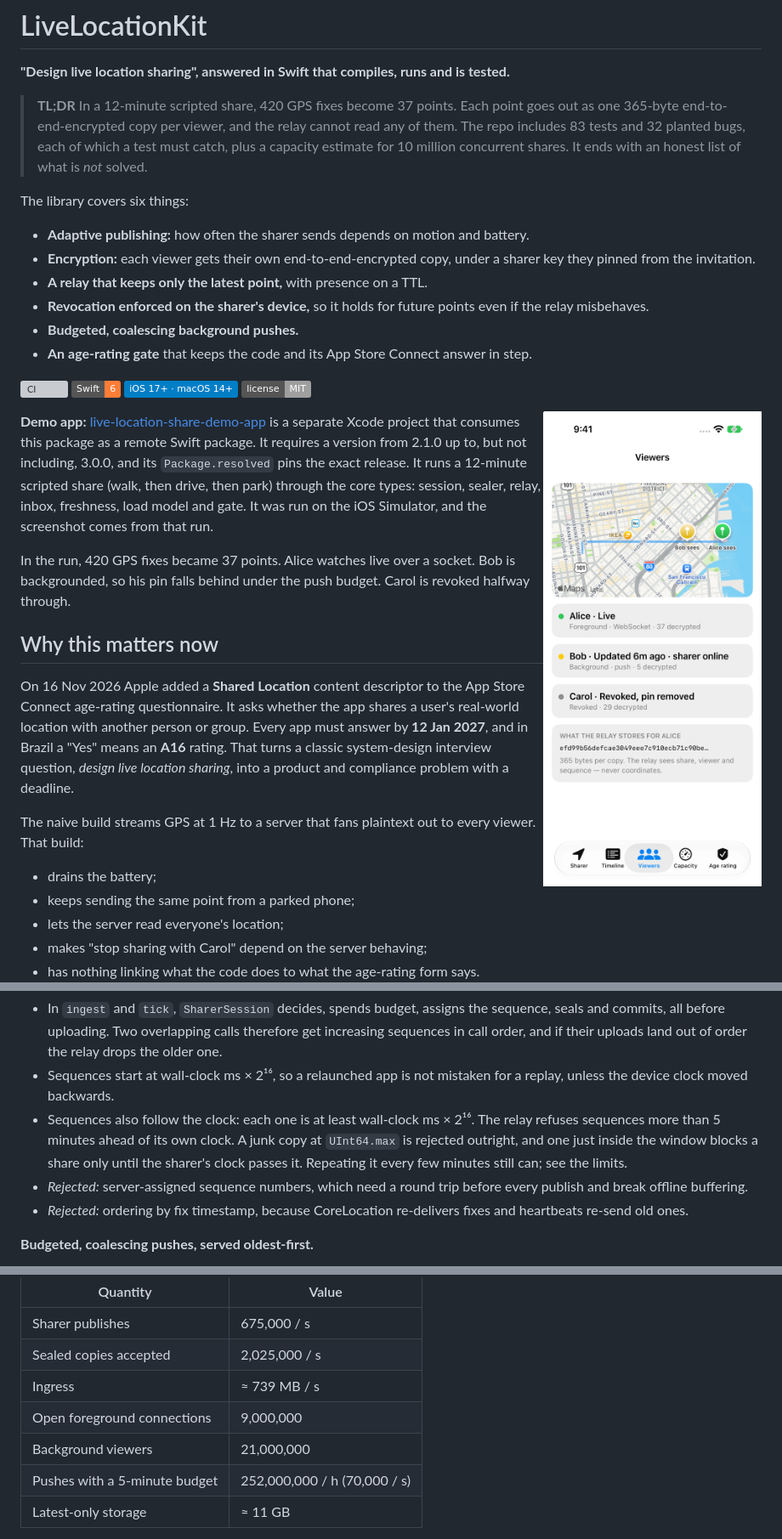
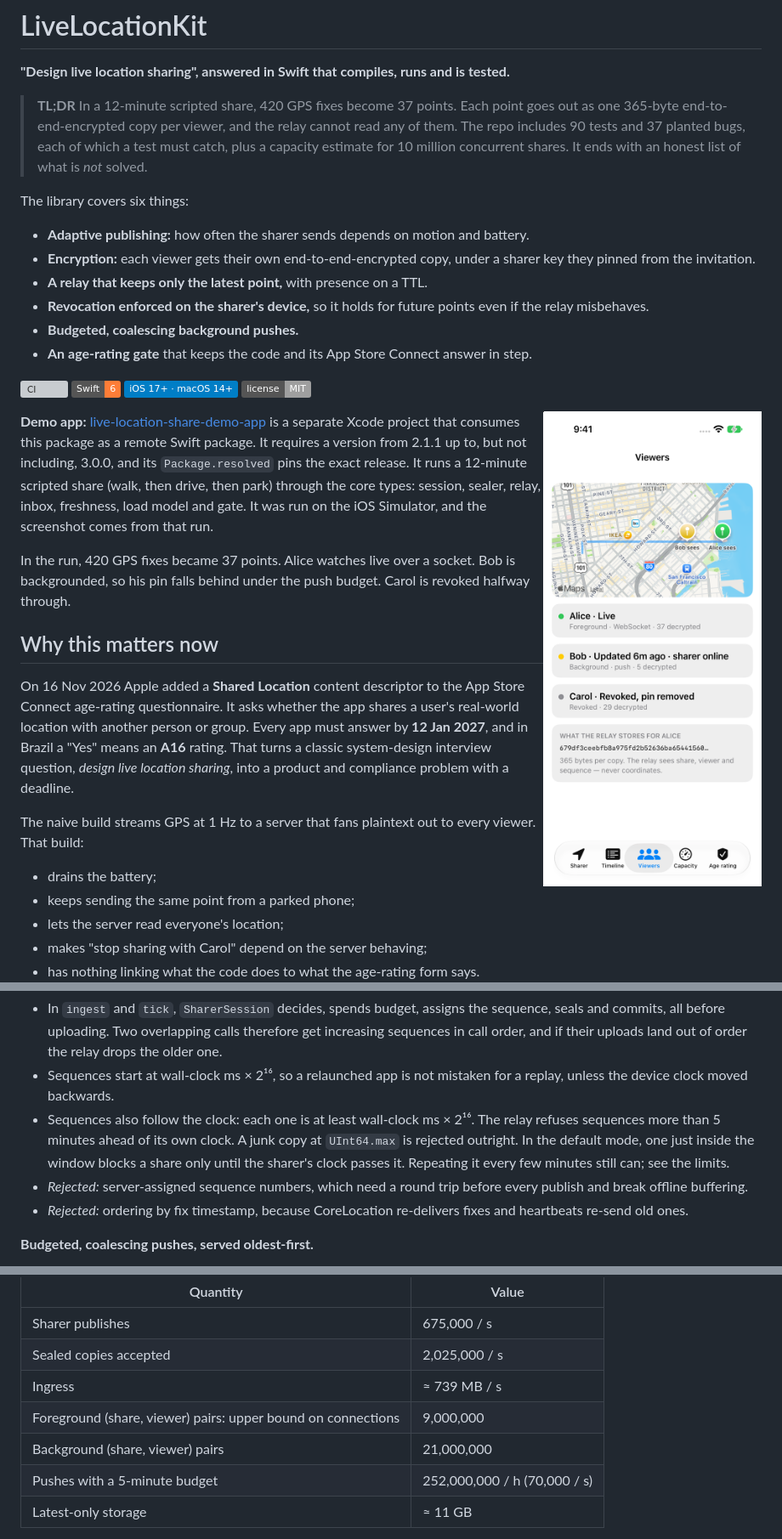
Before and after one commit to rajatslakhina/live-location-share-kit, a Markdown page: README.md, 3 parts joined by grey strips. Shown at 85% size. GitHub-like rendering; pictures changed too: docs/viewers.png; badges without logos; grey boxes are pictures that could not be loaded.

```diff
--- a/README.md
+++ b/README.md
@@ -2,7 +2,7 @@
 
 **"Design live location sharing", answered in Swift that compiles, runs and is tested.**
 
-> **TL;DR** In a 12-minute scripted share, 420 GPS fixes become 37 points. Each point goes out as one 365-byte end-to-end-encrypted copy per viewer, and the relay cannot read any of them. The repo includes 83 tests and 32 planted bugs, each of which a test must catch, plus a capacity estimate for 10 million concurrent shares. It ends with an honest list of what is *not* solved.
+> **TL;DR** In a 12-minute scripted share, 420 GPS fixes become 37 points. Each point goes out as one 365-byte end-to-end-encrypted copy per viewer, and the relay cannot read any of them. The repo includes 90 tests and 37 planted bugs, each of which a test must catch, plus a capacity estimate for 10 million concurrent shares. It ends with an honest list of what is *not* solved.
 
 The library covers six things:
 
@@ -18,7 +18,7 @@ The library covers six things:
 
 <img src="docs/viewers.png" width="300" align="right" alt="Demo app on the iOS Simulator. Alice's pin is live. Bob's pin is six minutes old because of his push budget, although the sharer is online. Carol has been revoked. The relay stores only ciphertext.">
 
-**Demo app:** [live-location-share-demo-app](https://github.com/rajatslakhina/live-location-share-demo-app) is a separate Xcode project that consumes this package as a remote Swift package. It requires a version from 2.1.0 up to, but not including, 3.0.0, and its `Package.resolved` pins the exact release. It runs a 12-minute scripted share (walk, then drive, then park) through the core types: session, sealer, relay, inbox, freshness, load model and gate. It was run on the iOS Simulator, and the screenshot comes from that run.
+**Demo app:** [live-location-share-demo-app](https://github.com/rajatslakhina/live-location-share-demo-app) is a separate Xcode project that consumes this package as a remote Swift package. It requires a version from 2.1.1 up to, but not including, 3.0.0, and its `Package.resolved` pins the exact release. It runs a 12-minute scripted share (walk, then drive, then park) through the core types: session, sealer, relay, inbox, freshness, load model and gate. It was run on the iOS Simulator, and the screenshot comes from that run.
 
 In the run, 420 GPS fixes became 37 points. Alice watches live over a socket. Bob is backgrounded, so his pin falls behind under the push budget. Carol is revoked halfway through.
 
@@ -102,7 +102,7 @@ VIEWER DEVICE
 **A monotonic sequence, assigned before the upload `await`.**
 - In `ingest` and `tick`, `SharerSession` decides, spends budget, assigns the sequence, seals and commits, all before uploading. Two overlapping calls therefore get increasing sequences in call order, and if their uploads land out of order the relay drops the older one.
 - Sequences start at wall-clock ms × 2¹⁶, so a relaunched app is not mistaken for a replay, unless the device clock moved backwards.
-- Sequences also follow the clock: each one is at least wall-clock ms × 2¹⁶. The relay refuses sequences more than 5 minutes ahead of its own clock. A junk copy at `UInt64.max` is rejected outright, and one just inside the window blocks a share only until the sharer's clock passes it. Repeating it every few minutes still can; see the limits.
+- Sequences also follow the clock: each one is at least wall-clock ms × 2¹⁶. The relay refuses sequences more than 5 minutes ahead of its own clock. A junk copy at `UInt64.max` is rejected outright. In the default mode, one just inside the window blocks a share only until the sharer's clock passes it. Repeating it every few minutes still can; see the limits.
 - *Rejected:* server-assigned sequence numbers, which need a round trip before every publish and break offline buffering.
 - *Rejected:* ordering by fix timestamp, because CoreLocation re-delivers fixes and heartbeats re-send old ones.
 
@@ -133,8 +133,8 @@ VIEWER DEVICE
 | Sharer publishes | 675,000 / s |
 | Sealed copies accepted | 2,025,000 / s |
 | Ingress | ≈ 739 MB / s |
-| Open foreground connections | 9,000,000 |
-| Background viewers | 21,000,000 |
+| Foreground (share, viewer) pairs: upper bound on connections | 9,000,000 |
+| Background (share, viewer) pairs | 21,000,000 |
 | Pushes with a 5-minute budget | 252,000,000 / h (70,000 / s) |
 | Latest-only storage | ≈ 11 GB |
 
```
Also changed, not shown: other parts of README.md (+20 -19 lines), CHANGELOG.md (added, +40 -0 lines), 7 other files.
